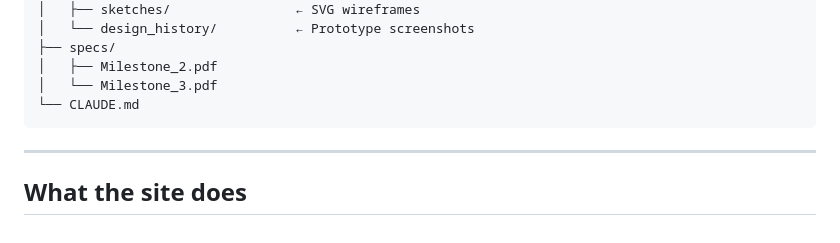
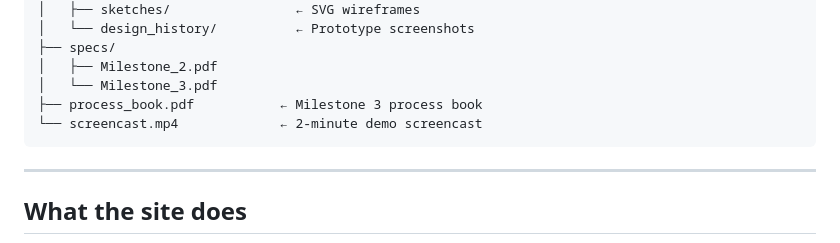
Before and after one commit to ShinUrech/TheSocialGraph, a Markdown page: README.md, the part around the change. GitHub-like rendering.

Commit message:
Update README formatting and file references

````diff
--- a/README.md
+++ b/README.md
@@ -79,7 +79,8 @@ TheSocialGraph/
 ├── specs/
 │   ├── Milestone_2.pdf
 │   └── Milestone_3.pdf
-└── CLAUDE.md
+├── process_book.pdf           ← Milestone 3 process book
+└── screencast.mp4             ← 2-minute demo screencast
 ```
 
 ---
````
